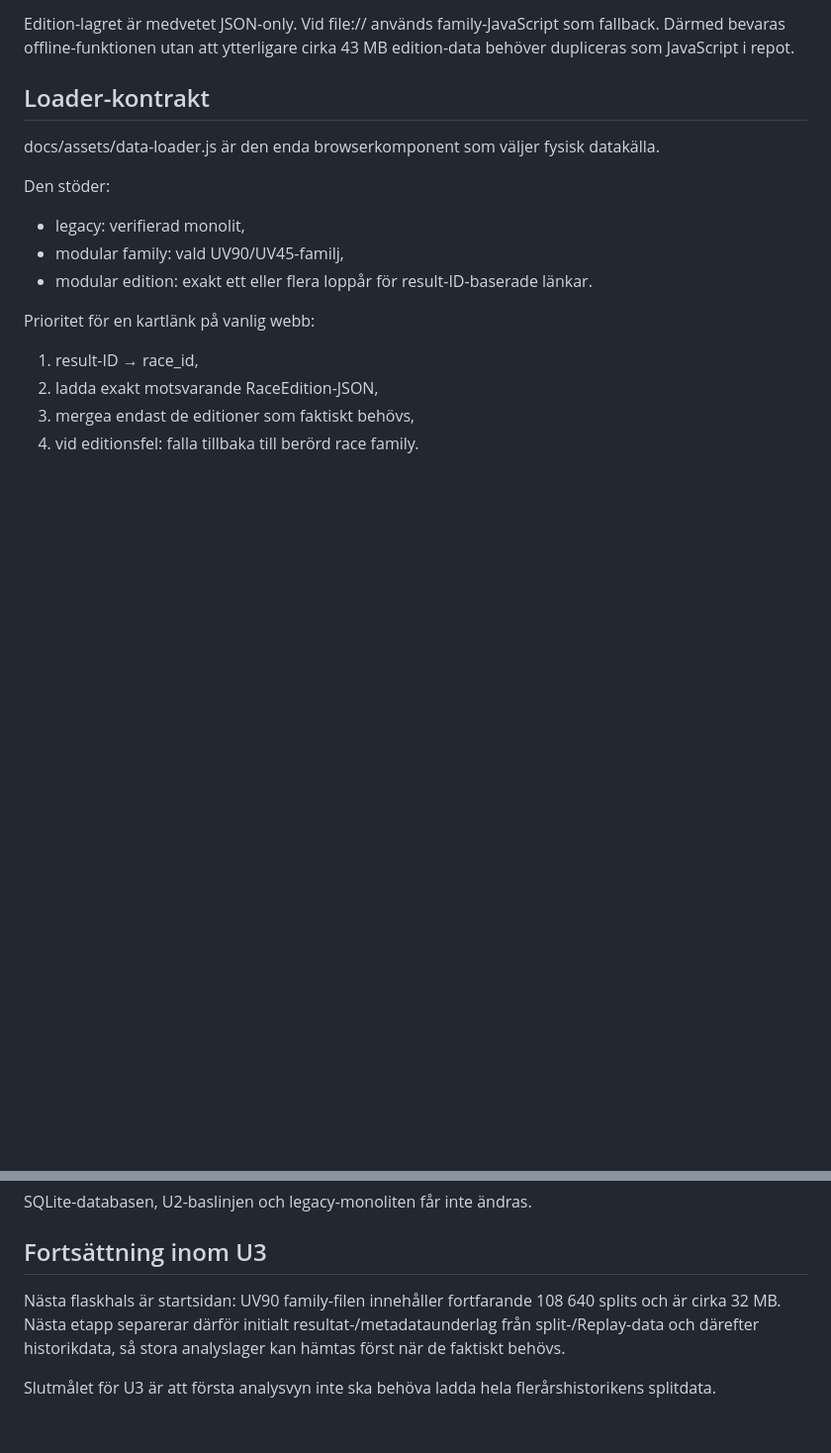
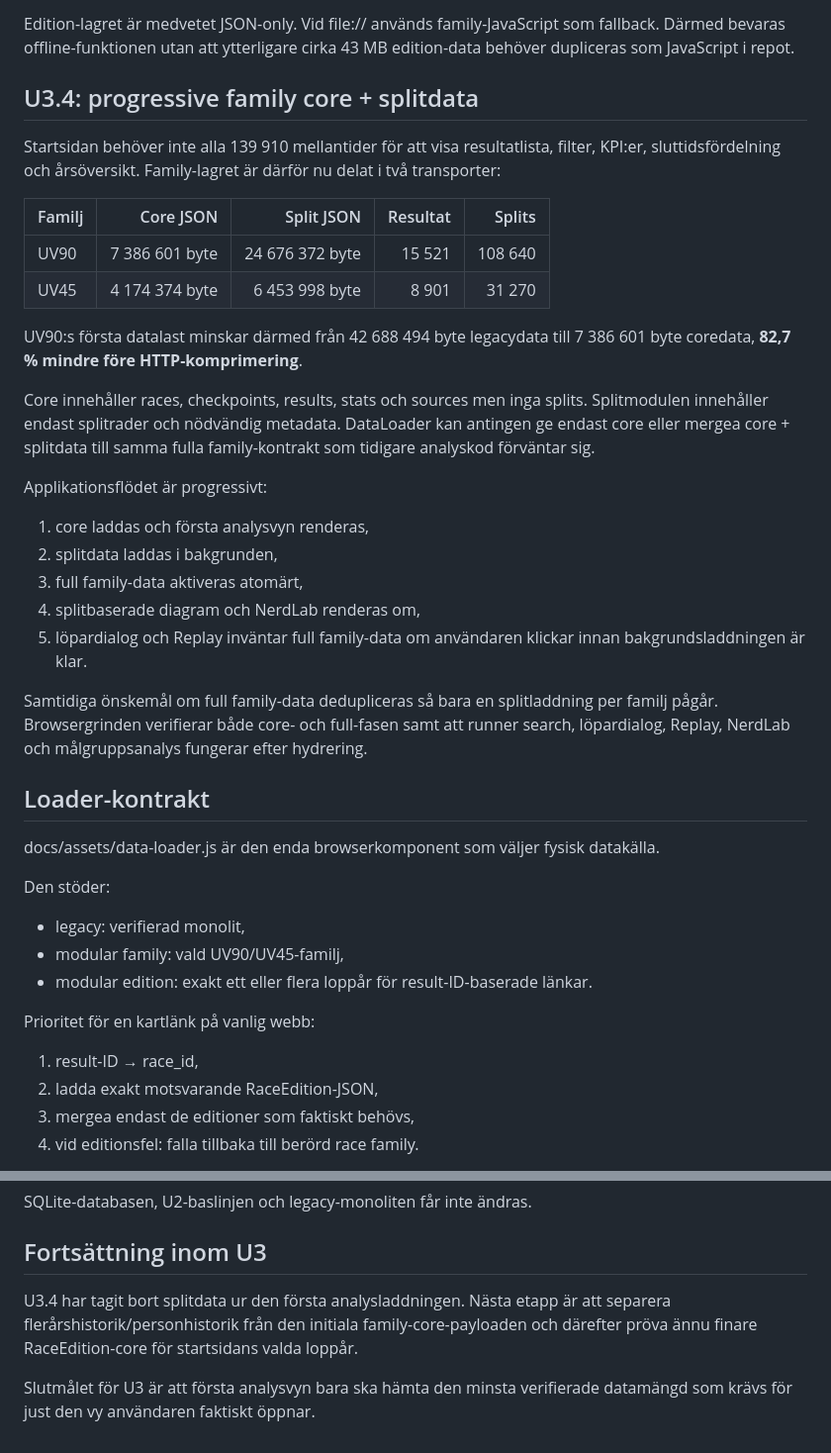
Before and after one commit to Stayinhealthyrunning/ultravasan-analys, a Markdown page: reports/U3_MODULAR_DATA_SPEC.md, 2 parts joined by grey strips. Shown at 99% size. Drawn GitHub-style; blank space fills up the shorter version.

Commit message:
Document U3.4 progressive core and split hydration

```diff
--- a/reports/U3_MODULAR_DATA_SPEC.md
+++ b/reports/U3_MODULAR_DATA_SPEC.md
@@ -47,6 +47,39 @@ inte.
 Edition-lagret är medvetet JSON-only. Vid file:// används family-JavaScript som
 fallback. Därmed bevaras offline-funktionen utan att ytterligare cirka 43 MB
 edition-data behöver dupliceras som JavaScript i repot.
+
+## U3.4: progressive family core + splitdata
+
+Startsidan behöver inte alla 139 910 mellantider för att visa resultatlista,
+filter, KPI:er, sluttidsfördelning och årsöversikt. Family-lagret är därför nu
+delat i två transporter:
+
+| Familj | Core JSON | Split JSON | Resultat | Splits |
+| --- | ---: | ---: | ---: | ---: |
+| UV90 | 7 386 601 byte | 24 676 372 byte | 15 521 | 108 640 |
+| UV45 | 4 174 374 byte | 6 453 998 byte | 8 901 | 31 270 |
+
+UV90:s första datalast minskar därmed från 42 688 494 byte legacydata till
+7 386 601 byte coredata, **82,7 % mindre före HTTP-komprimering**.
+
+Core innehåller races, checkpoints, results, stats och sources men inga splits.
+Splitmodulen innehåller endast splitrader och nödvändig metadata. DataLoader kan
+antingen ge endast core eller mergea core + splitdata till samma fulla
+family-kontrakt som tidigare analyskod förväntar sig.
+
+Applikationsflödet är progressivt:
+
+1. core laddas och första analysvyn renderas,
+2. splitdata laddas i bakgrunden,
+3. full family-data aktiveras atomärt,
+4. splitbaserade diagram och NerdLab renderas om,
+5. löpardialog och Replay inväntar full family-data om användaren klickar innan
+   bakgrundsladdningen är klar.
+
+Samtidiga önskemål om full family-data dedupliceras så bara en splitladdning per
+familj pågår. Browsergrinden verifierar både core- och full-fasen samt att
+runner search, löpardialog, Replay, NerdLab och målgruppsanalys fungerar efter
+hydrering.
 
 ## Loader-kontrakt
 
@@ -126,10 +159,9 @@ SQLite-databasen, U2-baslinjen och legacy-monoliten får inte ändras.
 
 ## Fortsättning inom U3
 
-Nästa flaskhals är startsidan: UV90 family-filen innehåller fortfarande 108 640
-splits och är cirka 32 MB. Nästa etapp separerar därför initialt
-resultat-/metadataunderlag från split-/Replay-data och därefter historikdata, så
-stora analyslager kan hämtas först när de faktiskt behövs.
+U3.4 har tagit bort splitdata ur den första analysladdningen. Nästa etapp är att
+separera flerårshistorik/personhistorik från den initiala family-core-payloaden
+och därefter pröva ännu finare RaceEdition-core för startsidans valda loppår.
 
-Slutmålet för U3 är att första analysvyn inte ska behöva ladda hela
-flerårshistorikens splitdata.
+Slutmålet för U3 är att första analysvyn bara ska hämta den minsta verifierade
+datamängd som krävs för just den vy användaren faktiskt öppnar.
```
